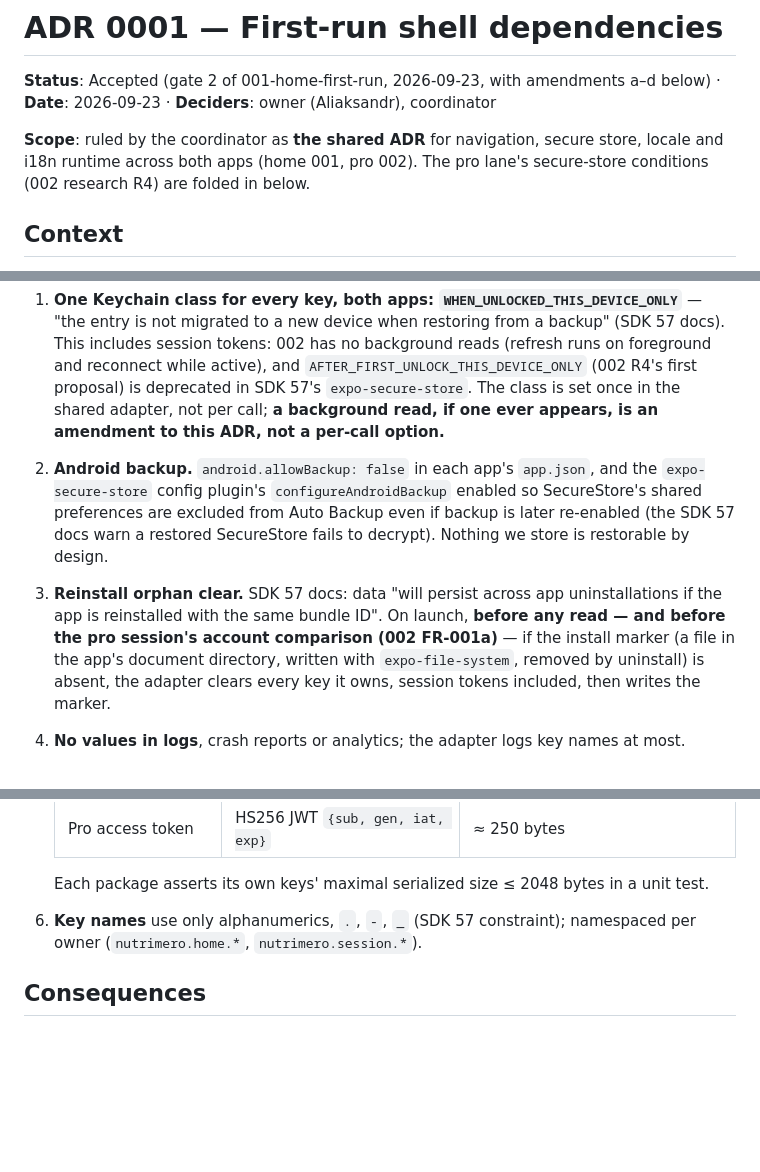
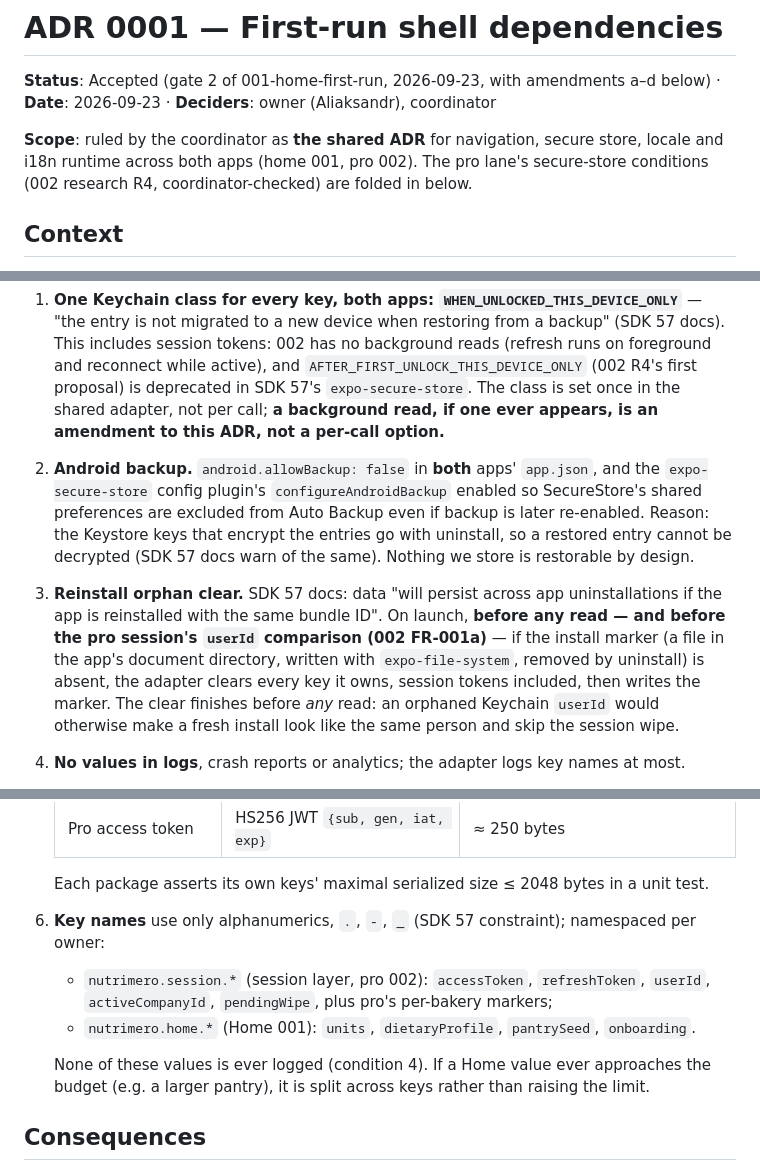
Before and after one commit to petrovichby/nutrimero-mobile, a Markdown page: docs/adr/0001-first-run-shell-dependencies.md, 3 parts joined by grey strips. Rendered like a GitHub page; blank space fills up the shorter version.

Commit message:
docs(adr-0001): fold in the pro lane's secure-store conditions
Both apps' allowBackup false with the Keystore reason, the orphan clear
finishing before the session's userId comparison, the session layer's key
list, and a split-not-raise rule for the size budget. ADR stays Accepted.

Co-Authored-By: Claude Opus 5.5 (1M context) <noreply@anthropic.com>

```diff
--- a/docs/adr/0001-first-run-shell-dependencies.md
+++ b/docs/adr/0001-first-run-shell-dependencies.md
@@ -5,7 +5,7 @@
 
 **Scope**: ruled by the coordinator as **the shared ADR** for navigation, secure store, locale
 and i18n runtime across both apps (home 001, pro 002). The pro lane's secure-store conditions
-(002 research R4) are folded in below.
+(002 research R4, coordinator-checked) are folded in below.
 
 ## Context
 
@@ -44,15 +44,18 @@ One secure-store adapter in `packages/core` serves both the pro lane's session (
    active), and `AFTER_FIRST_UNLOCK_THIS_DEVICE_ONLY` (002 R4's first proposal) is deprecated in
    SDK 57's `expo-secure-store`. The class is set once in the shared adapter, not per call; **a
    background read, if one ever appears, is an amendment to this ADR, not a per-call option.**
-2. **Android backup.** `android.allowBackup: false` in each app's `app.json`, and the
+2. **Android backup.** `android.allowBackup: false` in **both** apps' `app.json`, and the
    `expo-secure-store` config plugin's `configureAndroidBackup` enabled so SecureStore's shared
-   preferences are excluded from Auto Backup even if backup is later re-enabled (the SDK 57 docs
-   warn a restored SecureStore fails to decrypt). Nothing we store is restorable by design.
+   preferences are excluded from Auto Backup even if backup is later re-enabled. Reason: the
+   Keystore keys that encrypt the entries go with uninstall, so a restored entry cannot be
+   decrypted (SDK 57 docs warn of the same). Nothing we store is restorable by design.
 3. **Reinstall orphan clear.** SDK 57 docs: data "will persist across app uninstallations if the
    app is reinstalled with the same bundle ID". On launch, **before any read — and before the pro
-   session's account comparison (002 FR-001a)** — if the install marker (a file in the app's
+   session's `userId` comparison (002 FR-001a)** — if the install marker (a file in the app's
    document directory, written with `expo-file-system`, removed by uninstall) is absent, the
-   adapter clears every key it owns, session tokens included, then writes the marker.
+   adapter clears every key it owns, session tokens included, then writes the marker. The clear
+   finishes before *any* read: an orphaned Keychain `userId` would otherwise make a fresh install
+   look like the same person and skip the session wipe.
 4. **No values in logs**, crash reports or analytics; the adapter logs key names at most.
 5. **Size.** The SDK 57 docs state no fixed limit: "Large payloads can be rejected by the
    underlying platform. Historically, some iOS releases refused values above roughly 2048
@@ -67,8 +70,13 @@ One secure-store adapter in `packages/core` serves both the pro lane's session (
    | Pro access token | HS256 JWT `{sub, gen, iat, exp}` | ≈ 250 bytes |
 
    Each package asserts its own keys' maximal serialized size ≤ 2048 bytes in a unit test.
-6. **Key names** use only alphanumerics, `.`, `-`, `_` (SDK 57 constraint); namespaced per owner
-   (`nutrimero.home.*`, `nutrimero.session.*`).
+6. **Key names** use only alphanumerics, `.`, `-`, `_` (SDK 57 constraint); namespaced per owner:
+   - `nutrimero.session.*` (session layer, pro 002): `accessToken`, `refreshToken`, `userId`,
+     `activeCompanyId`, `pendingWipe`, plus pro's per-bakery markers;
+   - `nutrimero.home.*` (Home 001): `units`, `dietaryProfile`, `pantrySeed`, `onboarding`.
+
+   None of these values is ever logged (condition 4). If a Home value ever approaches the budget
+   (e.g. a larger pantry), it is split across keys rather than raising the limit.
 
 ## Consequences
 
```
